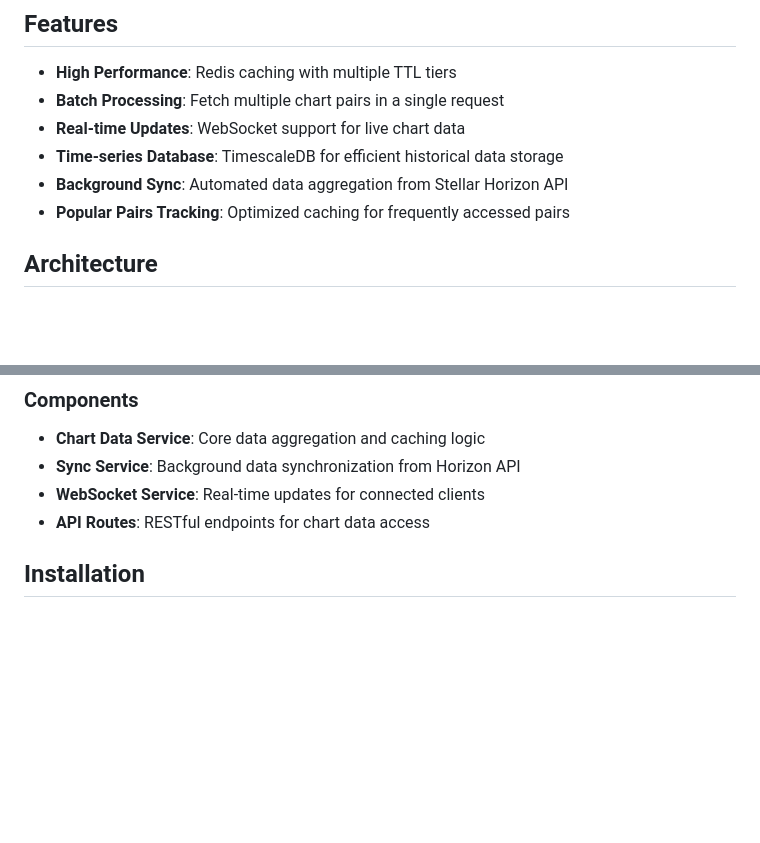
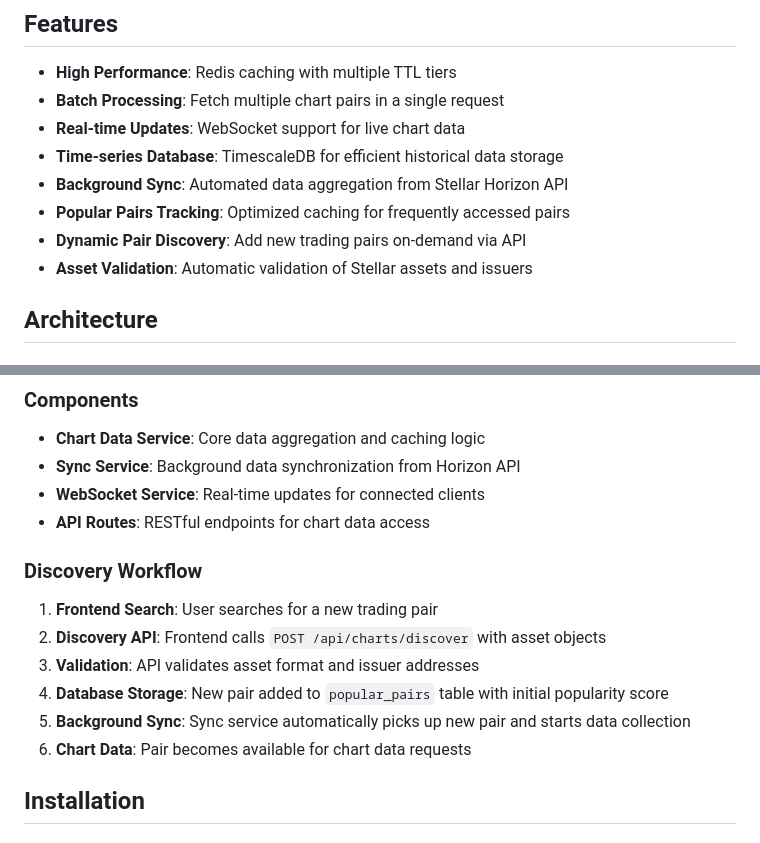
Before and after one commit to lumenbro/lumenbro.app, a Markdown page: CHART_API_README.md, 2 parts joined by grey strips. Rendered like a GitHub page; blank space fills up the shorter version.

```diff
--- a/CHART_API_README.md
+++ b/CHART_API_README.md
@@ -10,6 +10,8 @@ A centralized chart data API server for Stellar DEX trading applications, design
 - **Time-series Database**: TimescaleDB for efficient historical data storage
 - **Background Sync**: Automated data aggregation from Stellar Horizon API
 - **Popular Pairs Tracking**: Optimized caching for frequently accessed pairs
+- **Dynamic Pair Discovery**: Add new trading pairs on-demand via API
+- **Asset Validation**: Automatic validation of Stellar assets and issuers
 
 ## Architecture
 
@@ -23,6 +25,14 @@ A centralized chart data API server for Stellar DEX trading applications, design
 - **Sync Service**: Background data synchronization from Horizon API
 - **WebSocket Service**: Real-time updates for connected clients
 - **API Routes**: RESTful endpoints for chart data access
+
+### Discovery Workflow
+1. **Frontend Search**: User searches for a new trading pair
+2. **Discovery API**: Frontend calls `POST /api/charts/discover` with asset objects
+3. **Validation**: API validates asset format and issuer addresses
+4. **Database Storage**: New pair added to `popular_pairs` table with initial popularity score
+5. **Background Sync**: Sync service automatically picks up new pair and starts data collection
+6. **Chart Data**: Pair becomes available for chart data requests
 
 ## Installation
 
```
Also changed, not shown: other parts of CHART_API_README.md (+57 -0 lines).
